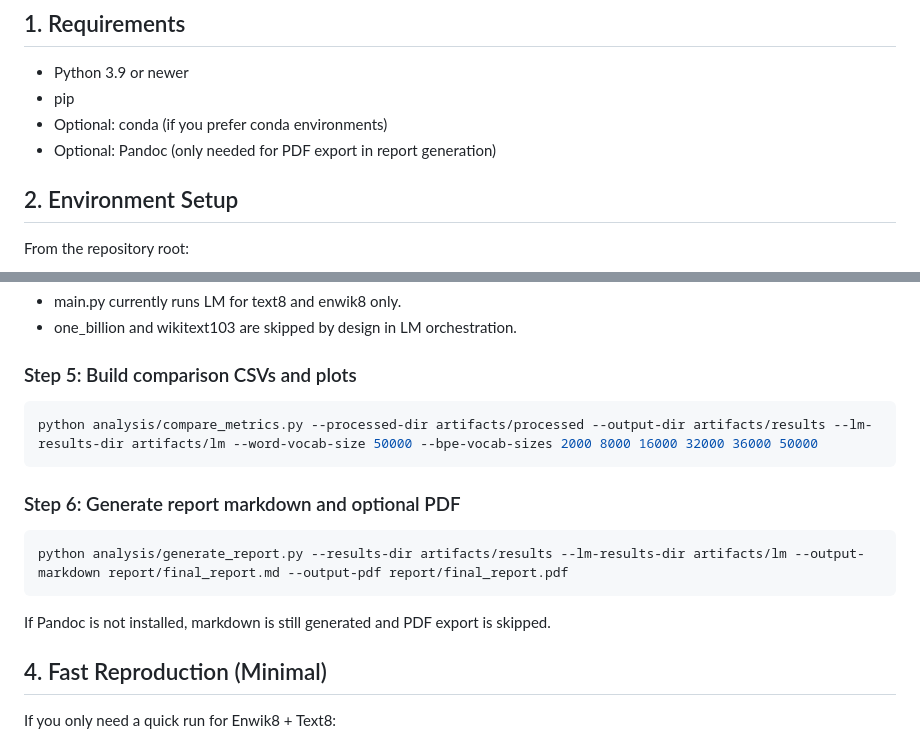
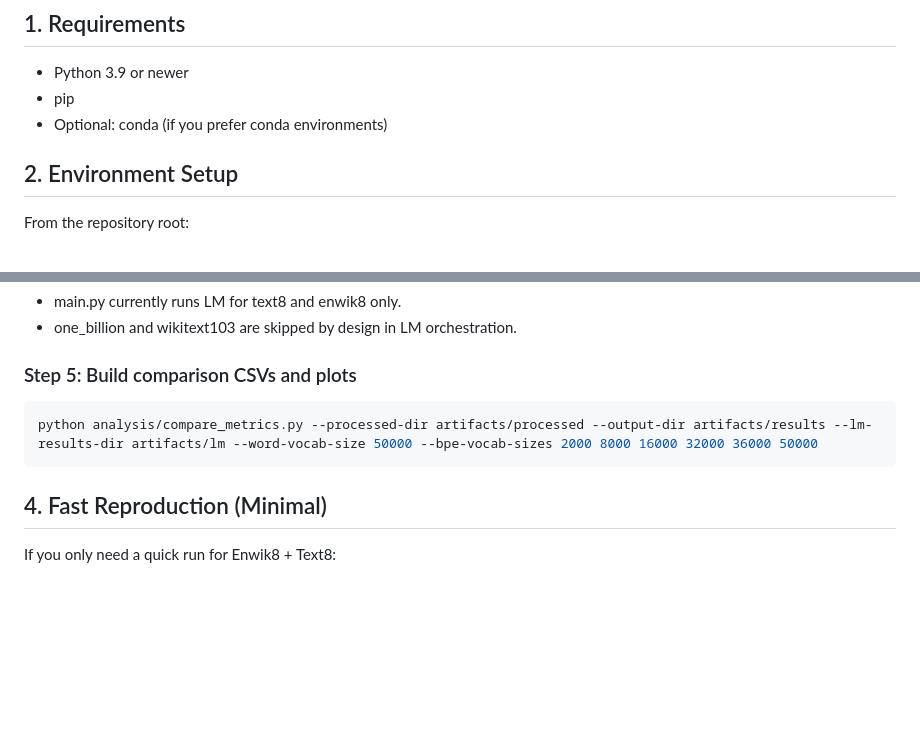
Before and after one commit to Iongshiba/nlp-assignment, a Markdown page: README.md, 2 parts joined by grey strips. Drawn GitHub-style; blank space fills up the shorter version.

Commit message:
chore: update readme
Removed optional Pandoc requirement for PDF export and related report generation steps from the README.

````diff
--- a/README.md
+++ b/README.md
@@ -14,7 +14,6 @@ It also runs LSTM language-model experiments and generates analysis tables/plots
 - Python 3.9 or newer
 - pip
 - Optional: conda (if you prefer conda environments)
-- Optional: Pandoc (only needed for PDF export in report generation)
 
 ## 2. Environment Setup
 
@@ -104,14 +103,6 @@ Important behavior:
 python analysis/compare_metrics.py --processed-dir artifacts/processed --output-dir artifacts/results --lm-results-dir artifacts/lm --word-vocab-size 50000 --bpe-vocab-sizes 2000 8000 16000 32000 36000 50000
 ```
 
-### Step 6: Generate report markdown and optional PDF
-
-```bash
-python analysis/generate_report.py --results-dir artifacts/results --lm-results-dir artifacts/lm --output-markdown report/final_report.md --output-pdf report/final_report.pdf
-```
-
-If Pandoc is not installed, markdown is still generated and PDF export is skipped.
-
 ## 4. Fast Reproduction (Minimal)
 
 If you only need a quick run for Enwik8 + Text8:
````
